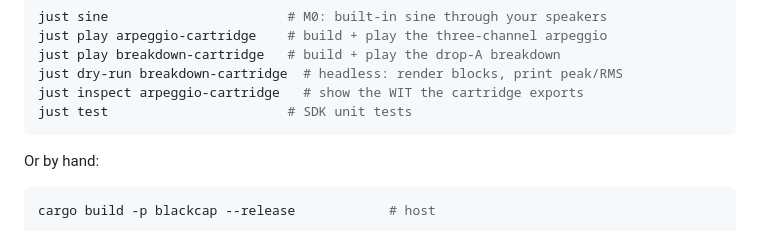
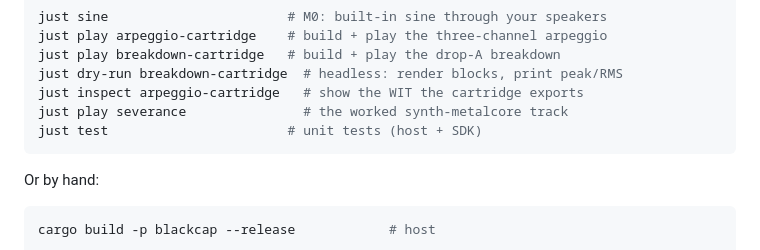
Before and after one commit to cargopete/blackcap, a Markdown page: README.md, the part around one of its changes. Drawn GitHub-style.

````diff
--- a/README.md
+++ b/README.md
@@ -53,7 +59,8 @@ just play arpeggio-cartridge    # build + play the three-channel arpeggio
 just play breakdown-cartridge   # build + play the drop-A breakdown
 just dry-run breakdown-cartridge  # headless: render blocks, print peak/RMS
 just inspect arpeggio-cartridge   # show the WIT the cartridge exports
-just test                       # SDK unit tests
+just play severance               # the worked synth-metalcore track
+just test                       # unit tests (host + SDK)
 ```
 
 Or by hand:
````
Also changed, not shown: other parts of README.md (+53 -31 lines).
